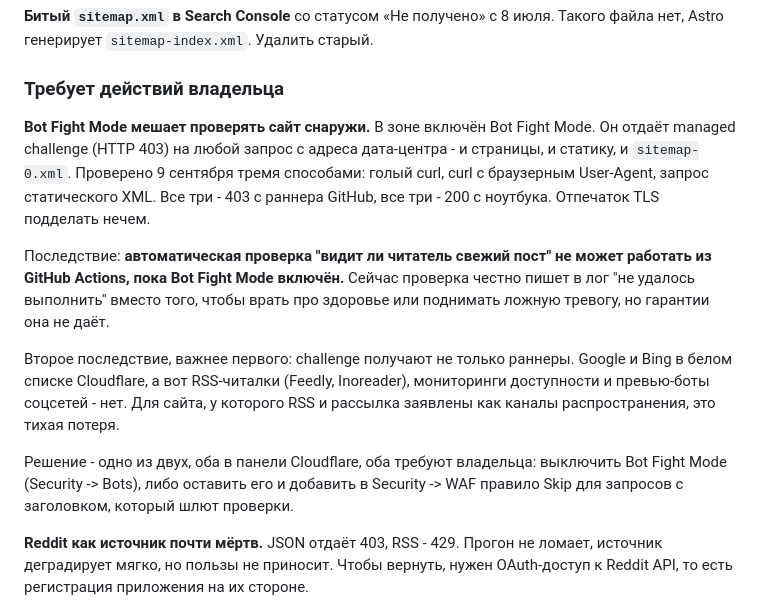
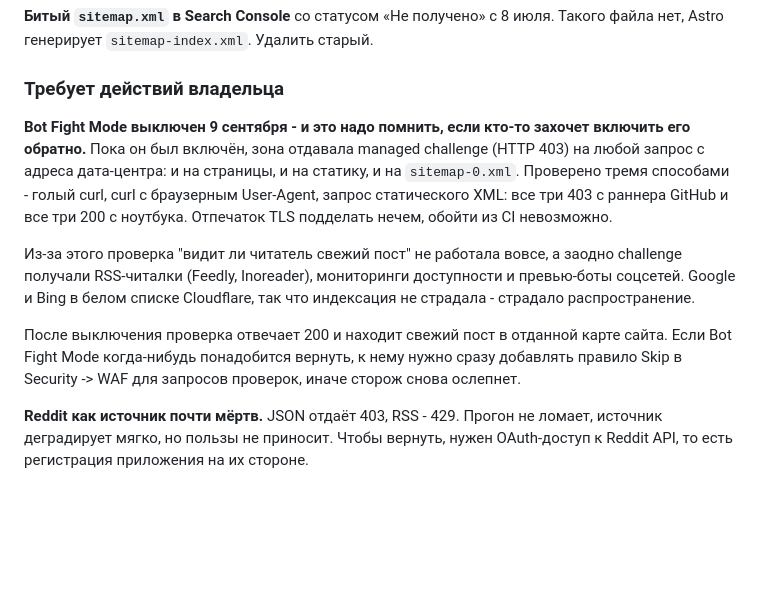
Before and after one commit to IDonRumata/aibuilderhub, a Markdown page: HANDOFF.md, the part around the change. GitHub-like rendering; blank space fills up the shorter version.

Commit message:
docs: Bot Fight Mode is off, and why it should stay off
Co-Authored-By: Claude Opus 5 <noreply@anthropic.com>

```diff
--- a/HANDOFF.md
+++ b/HANDOFF.md
@@ -468,26 +468,22 @@ custom domain у Worker `aibuilderhub`. Часть аудитории, наби
 
 ### Требует действий владельца
 
-**Bot Fight Mode мешает проверять сайт снаружи.** В зоне включён Bot Fight
-Mode. Он отдаёт managed challenge (HTTP 403) на любой запрос с адреса
-дата-центра - и страницы, и статику, и `sitemap-0.xml`. Проверено 9 сентября
-тремя способами: голый curl, curl с браузерным User-Agent, запрос статического
-XML. Все три - 403 с раннера GitHub, все три - 200 с ноутбука. Отпечаток TLS
-подделать нечем.
+**Bot Fight Mode выключен 9 сентября - и это надо помнить, если кто-то захочет
+включить его обратно.** Пока он был включён, зона отдавала managed challenge
+(HTTP 403) на любой запрос с адреса дата-центра: и на страницы, и на статику, и
+на `sitemap-0.xml`. Проверено тремя способами - голый curl, curl с браузерным
+User-Agent, запрос статического XML: все три 403 с раннера GitHub и все три 200
+с ноутбука. Отпечаток TLS подделать нечем, обойти из CI невозможно.
 
-Последствие: **автоматическая проверка "видит ли читатель свежий пост" не может
-работать из GitHub Actions, пока Bot Fight Mode включён.** Сейчас проверка
-честно пишет в лог "не удалось выполнить" вместо того, чтобы врать про здоровье
-или поднимать ложную тревогу, но гарантии она не даёт.
+Из-за этого проверка "видит ли читатель свежий пост" не работала вовсе, а
+заодно challenge получали RSS-читалки (Feedly, Inoreader), мониторинги
+доступности и превью-боты соцсетей. Google и Bing в белом списке Cloudflare,
+так что индексация не страдала - страдало распространение.
 
-Второе последствие, важнее первого: challenge получают не только раннеры.
-Google и Bing в белом списке Cloudflare, а вот RSS-читалки (Feedly, Inoreader),
-мониторинги доступности и превью-боты соцсетей - нет. Для сайта, у которого RSS
-и рассылка заявлены как каналы распространения, это тихая потеря.
-
-Решение - одно из двух, оба в панели Cloudflare, оба требуют владельца:
-выключить Bot Fight Mode (Security -> Bots), либо оставить его и добавить в
-Security -> WAF правило Skip для запросов с заголовком, который шлют проверки.
+После выключения проверка отвечает 200 и находит свежий пост в отданной карте
+сайта. Если Bot Fight Mode когда-нибудь понадобится вернуть, к нему нужно сразу
+добавлять правило Skip в Security -> WAF для запросов проверок, иначе сторож
+снова ослепнет.
 
 **Reddit как источник почти мёртв.** JSON отдаёт 403, RSS - 429. Прогон не
 ломает, источник деградирует мягко, но пользы не приносит. Чтобы вернуть,
```
